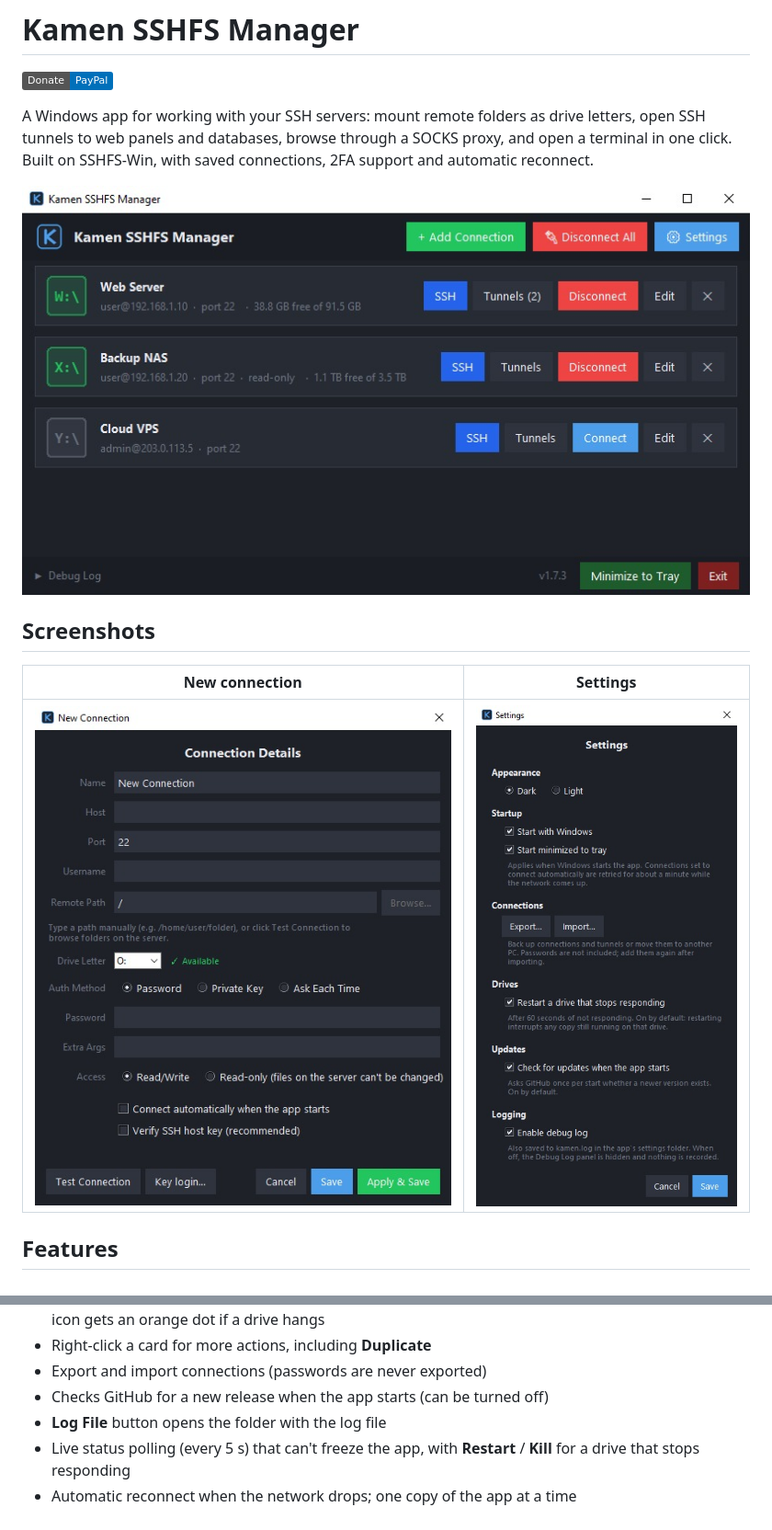
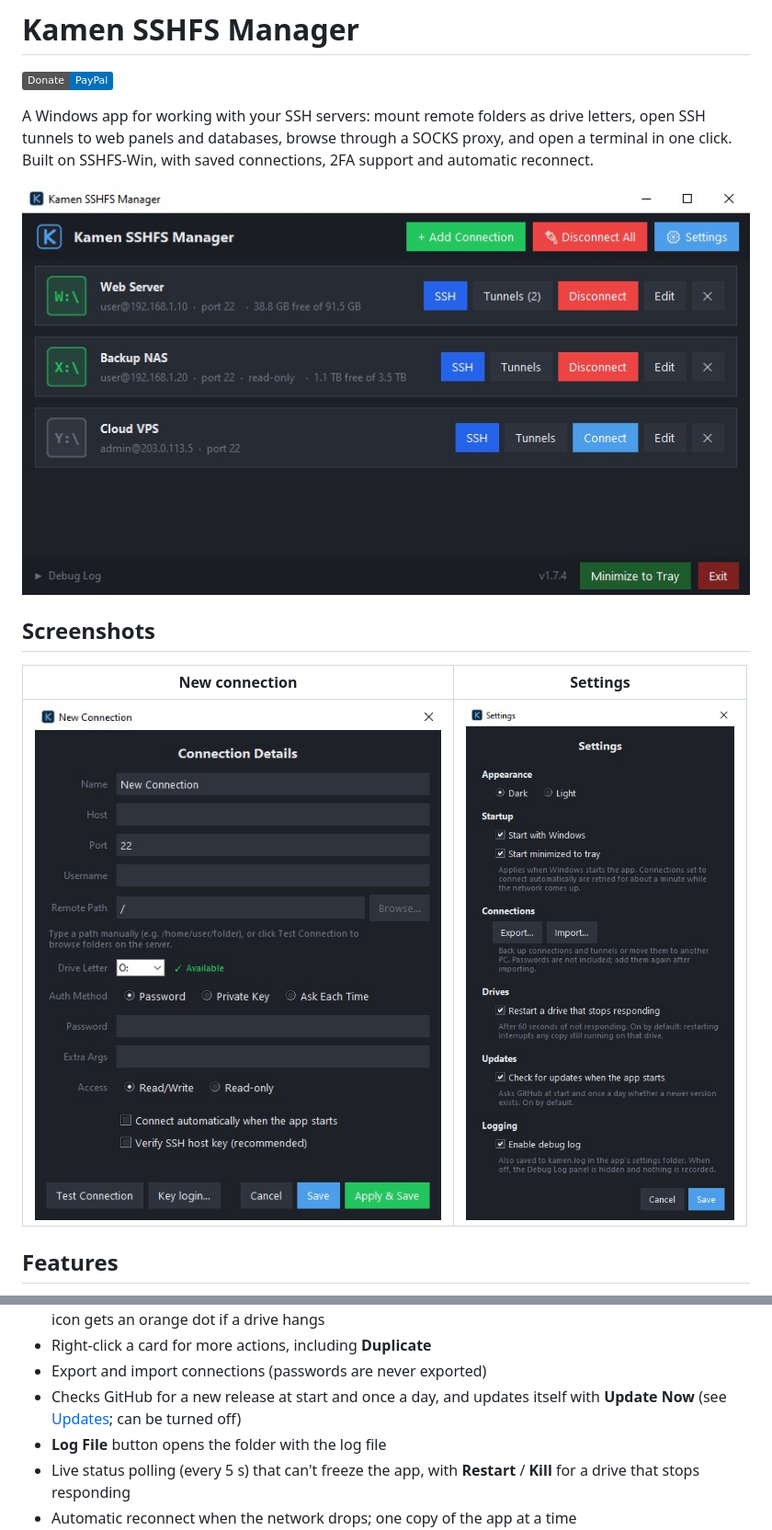
Before and after one commit to DinamoXP/Kamen-SSHFS-Manager, a Markdown page: README.md, 2 parts joined by grey strips. Shown at 92% size. GitHub-like rendering; pictures changed too: images/main.jpg, images/new_connection.jpg, images/settings.jpg; badges without logos.

Commit message:
v1.7.4: Update Now, daily update check, shorter Read-only label

```diff
--- a/README.md
+++ b/README.md
@@ -7,13 +7,13 @@ letters, open SSH tunnels to web panels and databases, browse through a SOCKS
 proxy, and open a terminal in one click. Built on SSHFS-Win, with saved
 connections, 2FA support and automatic reconnect.
 
-![Kamen SSHFS Manager main window with three connections, two of them mounted](images/main.jpg?v=e18901a8)
+![Kamen SSHFS Manager main window with three connections, two of them mounted](images/main.jpg?v=4a73bdaf)
 
 ## Screenshots
 
 | New connection | Settings |
 |:---:|:---:|
-| ![Connection details form with Test Connection and Browse](images/new_connection.jpg?v=efe1babb) | ![Settings window with theme, startup, connections, drive, update and logging options](images/settings.jpg?v=4d7f1d75) |
+| ![Connection details form with Test Connection and Browse](images/new_connection.jpg?v=af057df5) | ![Settings window with theme, startup, connections, drive, update and logging options](images/settings.jpg?v=17fb97c0) |
 
 ## Features
 
@@ -48,7 +48,8 @@ connections, 2FA support and automatic reconnect.
   opening the window; the tray icon gets an orange dot if a drive hangs
 - Right-click a card for more actions, including **Duplicate**
 - Export and import connections (passwords are never exported)
-- Checks GitHub for a new release when the app starts (can be turned off)
+- Checks GitHub for a new release at start and once a day, and updates
+  itself with **Update Now** (see [Updates](#updates); can be turned off)
 - **Log File** button opens the folder with the log file
 - Live status polling (every 5 s) that can't freeze the app, with
   **Restart** / **Kill** for a drive that stops responding
```
Also changed, not shown: other parts of README.md (+25 -2 lines), 5 other files.
